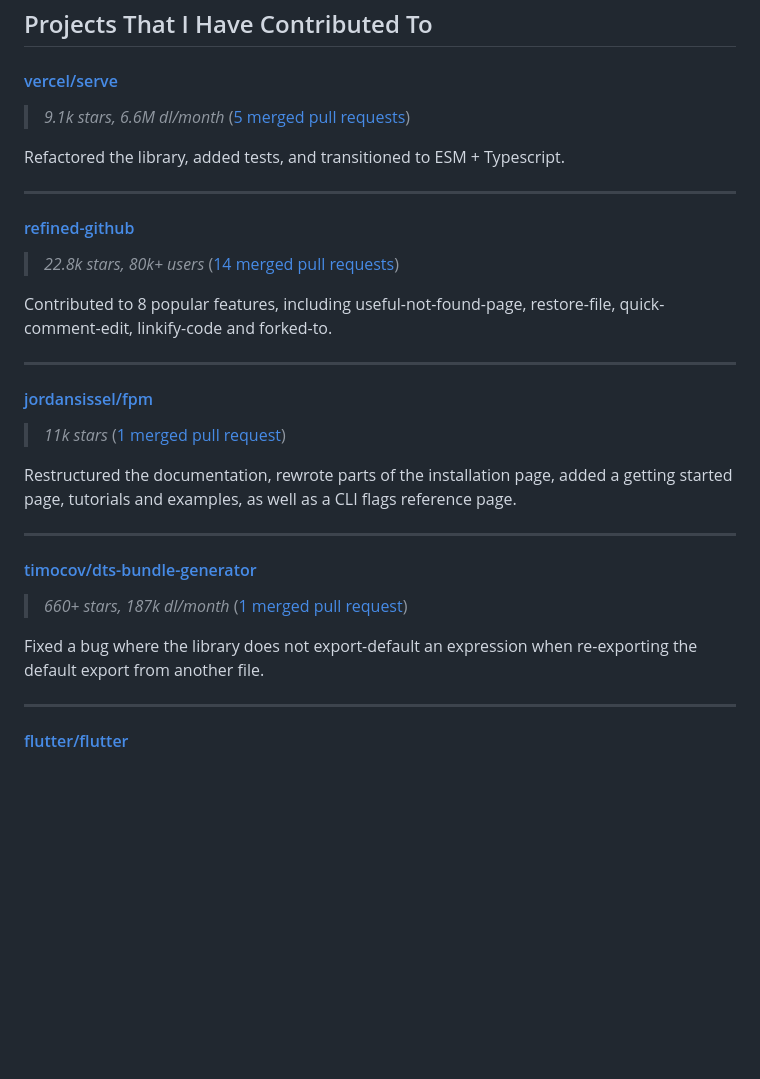
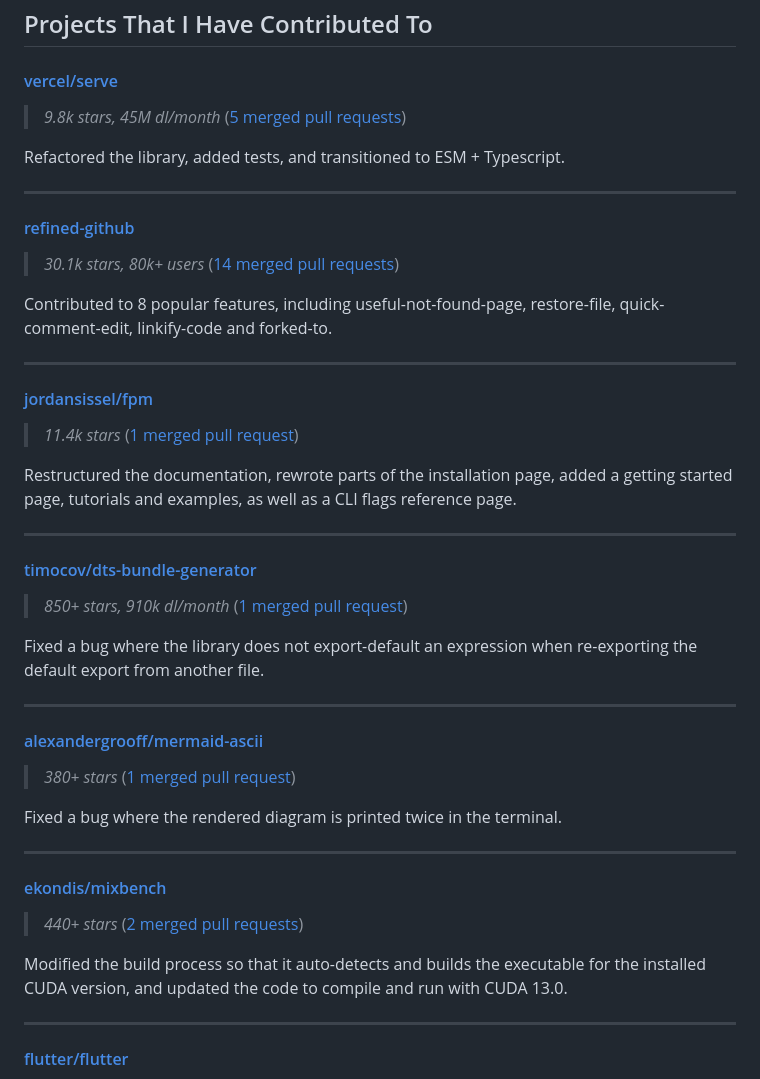
Before and after one commit to gamemaker1/gamemaker1, a Markdown page: readme.md, the part around one of its changes. Rendered like a GitHub page; blank space fills up the shorter version.

```diff
--- a/readme.md
+++ b/readme.md
@@ -70,7 +71,7 @@ integrating it with Beckn.
 
 #### [vercel/serve](https://github.com/vercel/serve)
 
-> _9.1k stars, 6.6M dl/month_
+> _9.8k stars, 45M dl/month_
 > ([5 merged pull requests](https://github.com/vercel/serve/pulls?q=author%3Agamemaker1))
 
 Refactored the library, added tests, and transitioned to ESM + Typescript.
@@ -79,7 +80,7 @@ Refactored the library, added tests, and transitioned to ESM + Typescript.
 
 #### [refined-github](https://github.com/refined-github/refined-github)
 
-> _22.8k stars, 80k+ users_
+> _30.1k stars, 80k+ users_
 > ([14 merged pull requests](https://github.com/refined-github/refined-github/pulls?q=author%3Agamemaker1))
 
 Contributed to 8 popular features, including useful-not-found-page,
@@ -89,7 +90,7 @@ restore-file, quick-comment-edit, linkify-code and forked-to.
 
 #### [jordansissel/fpm](https://github.com/jordansissel/fpm)
 
-> _11k stars_
+> _11.4k stars_
 > ([1 merged pull request](https://github.com/jordansissel/fpm/pulls?q=author%3Agamemaker1))
 
 Restructured the documentation, rewrote parts of the installation page, added a
@@ -100,11 +101,31 @@ page.
 
 #### [timocov/dts-bundle-generator](https://github.com/timocov/dts-bundle-generator)
 
-> _660+ stars, 187k dl/month_
+> _850+ stars, 910k dl/month_
 > ([1 merged pull request](https://github.com/timocov/dts-bundle-generator/pulls?q=author%3Agamemaker1))
 
 Fixed a bug where the library does not export-default an expression when
 re-exporting the default export from another file.
+
+---
+
+#### [alexandergrooff/mermaid-ascii](https://github.com/alexandergrooff/mermaid-ascii)
+
+> _380+ stars_
+> ([1 merged pull request](https://github.com/alexandergrooff/mermaid-ascii/pulls?q=author%3Agamemaker1))
+
+Fixed a bug where the rendered diagram is printed twice in the terminal.
+
+---
+
+#### [ekondis/mixbench](https://github.com/ekondis/mixbench)
+
+> _440+ stars_
+> ([2 merged pull requests](https://github.com/ekondis/mixbench/pulls?q=author%3Agamemaker1))
+
+Modified the build process so that it auto-detects and builds the executable for
+the installed CUDA version, and updated the code to compile and run with CUDA
+13.0.
 
 ---
 
```
Also changed, not shown: other parts of readme.md (+29 -24 lines).
